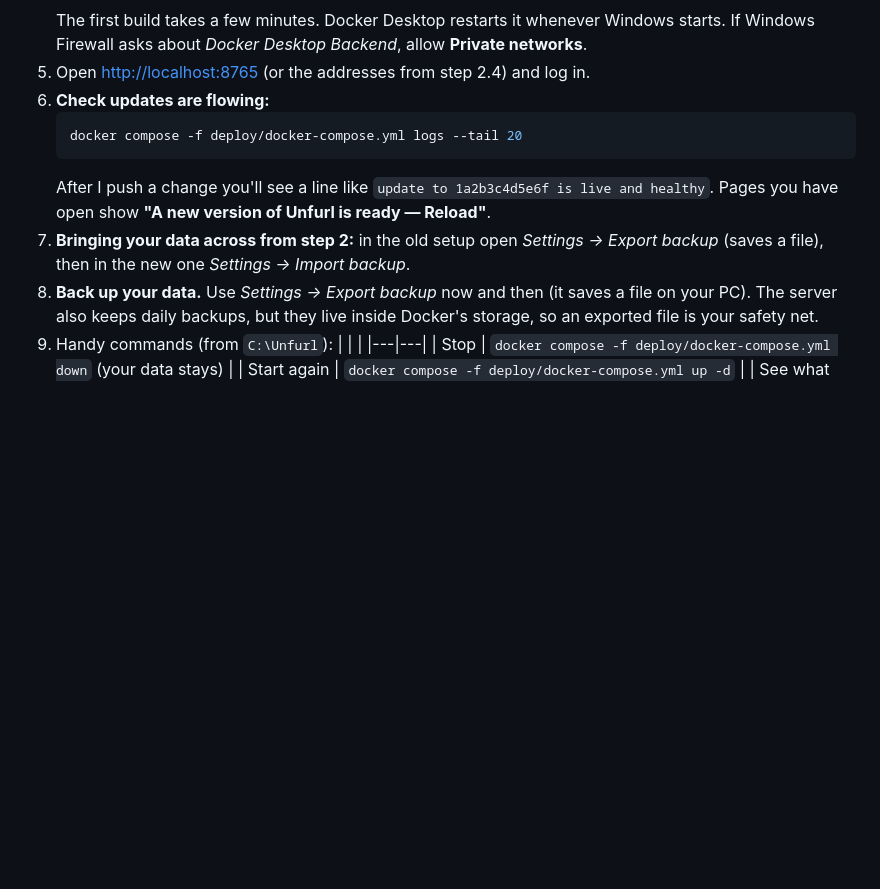
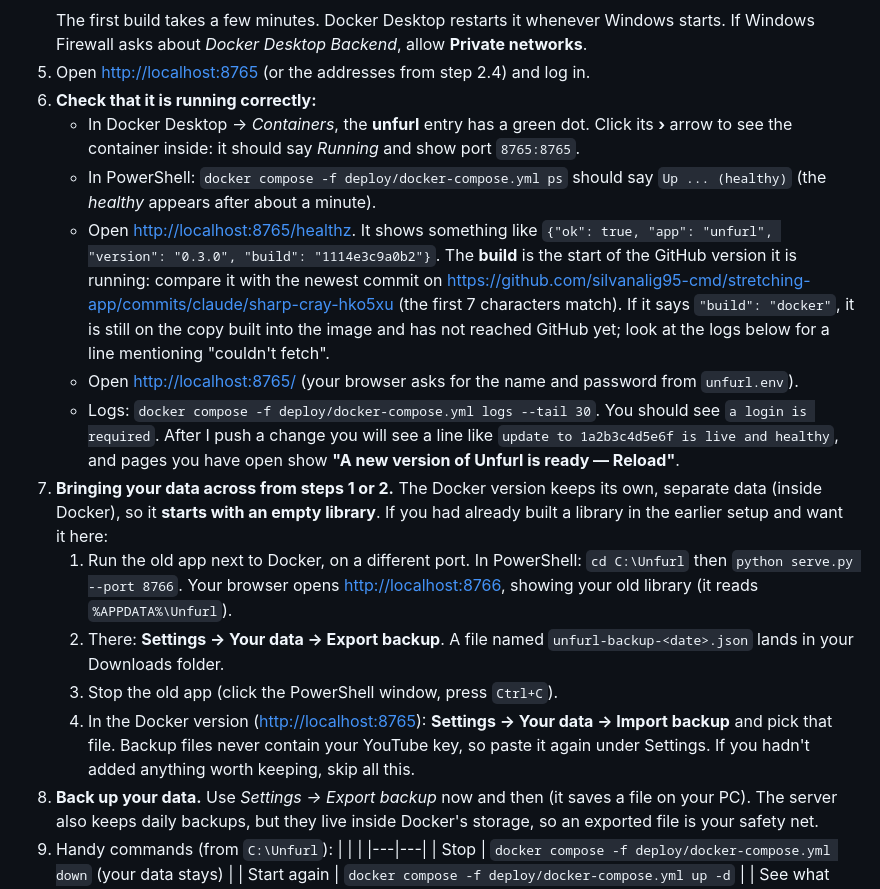
Before and after one commit to silvanalig95-cmd/stretching-app, a Markdown page: deploy/WINDOWS.md, the part around the change. GitHub-like rendering; blank space fills up the shorter version.

Commit message:
Windows guide: how to verify the Docker setup and move data across
Co-Authored-By: Claude Sonnet 5.5 <noreply@anthropic.com>
Claude-Session: https://claude.ai/code/session_01415PY2CG8aUF2gRpD5i68K

````diff
--- a/deploy/WINDOWS.md
+++ b/deploy/WINDOWS.md
@@ -91,12 +91,18 @@ This runs the same tested auto-updating setup used for Linux servers, inside Doc
    ```
    The first build takes a few minutes. Docker Desktop restarts it whenever Windows starts. If Windows Firewall asks about *Docker Desktop Backend*, allow **Private networks**.
 5. Open <http://localhost:8765> (or the addresses from step 2.4) and log in.
-6. **Check updates are flowing:**
-   ```powershell
-   docker compose -f deploy/docker-compose.yml logs --tail 20
-   ```
-   After I push a change you'll see a line like `update to 1a2b3c4d5e6f is live and healthy`. Pages you have open show **"A new version of Unfurl is ready — Reload"**.
-7. **Bringing your data across from step 2:** in the old setup open *Settings → Export backup* (saves a file), then in the new one *Settings → Import backup*.
+6. **Check that it is running correctly:**
+   * In Docker Desktop → *Containers*, the **unfurl** entry has a green dot. Click its **›** arrow to see the container inside: it should say *Running* and show port `8765:8765`.
+   * In PowerShell: `docker compose -f deploy/docker-compose.yml ps` should say `Up ... (healthy)` (the *healthy* appears after about a minute).
+   * Open <http://localhost:8765/healthz>. It shows something like `{"ok": true, "app": "unfurl", "version": "0.3.0", "build": "1114e3c9a0b2"}`. The **build** is the start of the GitHub version it is running: compare it with the newest commit on <https://github.com/silvanalig95-cmd/stretching-app/commits/claude/sharp-cray-hko5xu> (the first 7 characters match). If it says `"build": "docker"`, it is still on the copy built into the image and has not reached GitHub yet; look at the logs below for a line mentioning "couldn't fetch".
+   * Open <http://localhost:8765/> (your browser asks for the name and password from `unfurl.env`).
+   * Logs: `docker compose -f deploy/docker-compose.yml logs --tail 30`. You should see `a login is required`. After I push a change you will see a line like `update to 1a2b3c4d5e6f is live and healthy`, and pages you have open show **"A new version of Unfurl is ready — Reload"**.
+7. **Bringing your data across from steps 1 or 2.** The Docker version keeps its own, separate data (inside Docker), so it **starts with an empty library**. If you had already built a library in the earlier setup and want it here:
+   1. Run the old app next to Docker, on a different port. In PowerShell: `cd C:\Unfurl` then `python serve.py --port 8766`. Your browser opens <http://localhost:8766>, showing your old library (it reads `%APPDATA%\Unfurl`).
+   2. There: **Settings → Your data → Export backup**. A file named `unfurl-backup-<date>.json` lands in your Downloads folder.
+   3. Stop the old app (click the PowerShell window, press `Ctrl+C`).
+   4. In the Docker version (<http://localhost:8765>): **Settings → Your data → Import backup** and pick that file.
+   Backup files never contain your YouTube key, so paste it again under Settings. If you hadn't added anything worth keeping, skip all this.
 8. **Back up your data.** Use *Settings → Export backup* now and then (it saves a file on your PC). The server also keeps daily backups, but they live inside Docker's storage, so an exported file is your safety net.
 9. Handy commands (from `C:\Unfurl`):
    | | |
````
